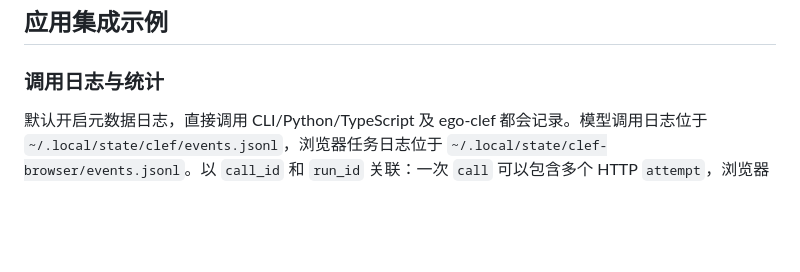
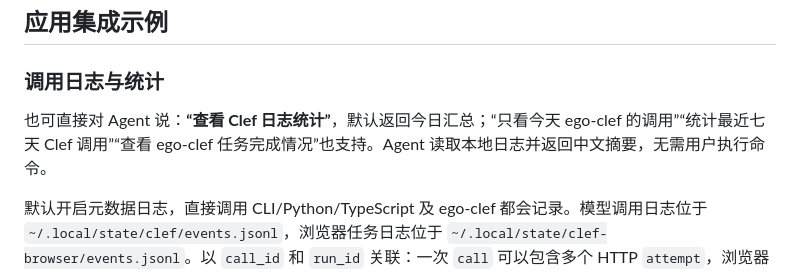
Before and after one commit to lyhu/skills-cloudflare-clef, a Markdown page: README.md, the part around the change. Drawn GitHub-style; blank space fills up the shorter version.

Commit message:
Enable natural-language Clef log statistics queries

````diff
--- a/README.md
+++ b/README.md
@@ -287,6 +287,8 @@ export CLEF_MODEL="clef"  # 也支持 @cf/cloudflare/clef 或 clef-flash
 
 ### 调用日志与统计
 
+也可直接对 Agent 说：**“查看 Clef 日志统计”**，默认返回今日汇总；“只看今天 ego-clef 的调用”“统计最近七天 Clef 调用”“查看 ego-clef 任务完成情况”也支持。Agent 读取本地日志并返回中文摘要，无需用户执行命令。
+
 默认开启元数据日志，直接调用 CLI/Python/TypeScript 及 ego-clef 都会记录。模型调用日志位于 `~/.local/state/clef/events.jsonl`，浏览器任务日志位于 `~/.local/state/clef-browser/events.jsonl`。以 `call_id` 和 `run_id` 关联：一次 `call` 可以包含多个 HTTP `attempt`，浏览器的 `decision` 是同次调用的视图，不额外计数。
 
 ```bash
````
Also changed, not shown: skills/cloudflare-clef/SKILL.md (+5 -1 lines), 1 other file.
